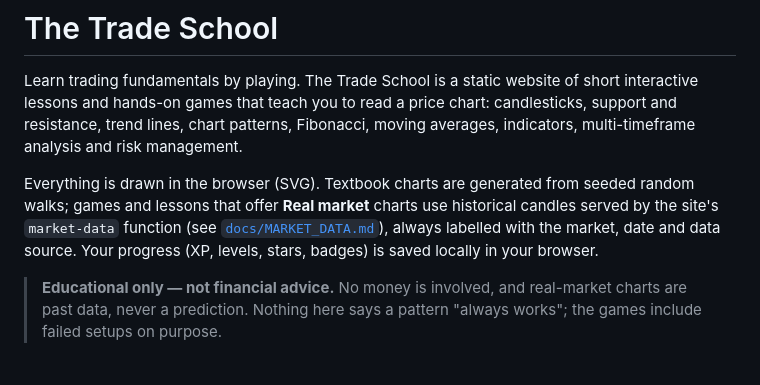
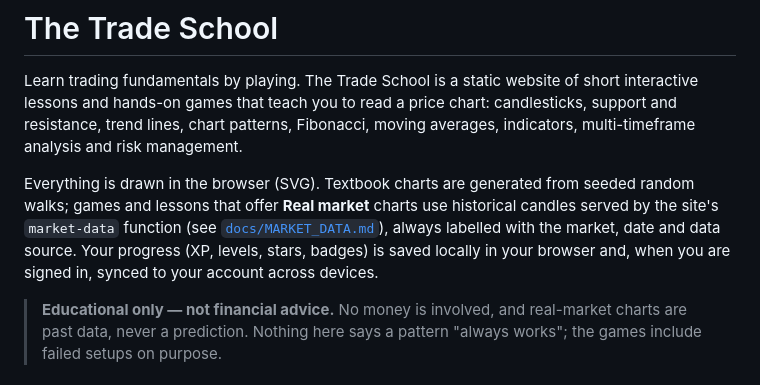
Before and after one commit to doughstackr-dotcom/The-Trade-School, a Markdown page: README.md, the part around the change. GitHub-like rendering.

```diff
--- a/README.md
+++ b/README.md
@@ -9,7 +9,7 @@ Everything is drawn in the browser (SVG). Textbook charts are generated from see
 walks; games and lessons that offer **Real market** charts use historical candles served by the
 site's `market-data` function (see [`docs/MARKET_DATA.md`](docs/MARKET_DATA.md)), always labelled
 with the market, date and data source. Your progress (XP, levels, stars, badges) is saved locally
-in your browser.
+in your browser and, when you are signed in, synced to your account across devices.
 
 > **Educational only — not financial advice.** No money is involved, and real-market charts
 > are past data, never a prediction. Nothing here says a pattern "always works"; the games
```
Also changed, not shown: docs/ARCHITECTURE.md (+5 -4 lines).
